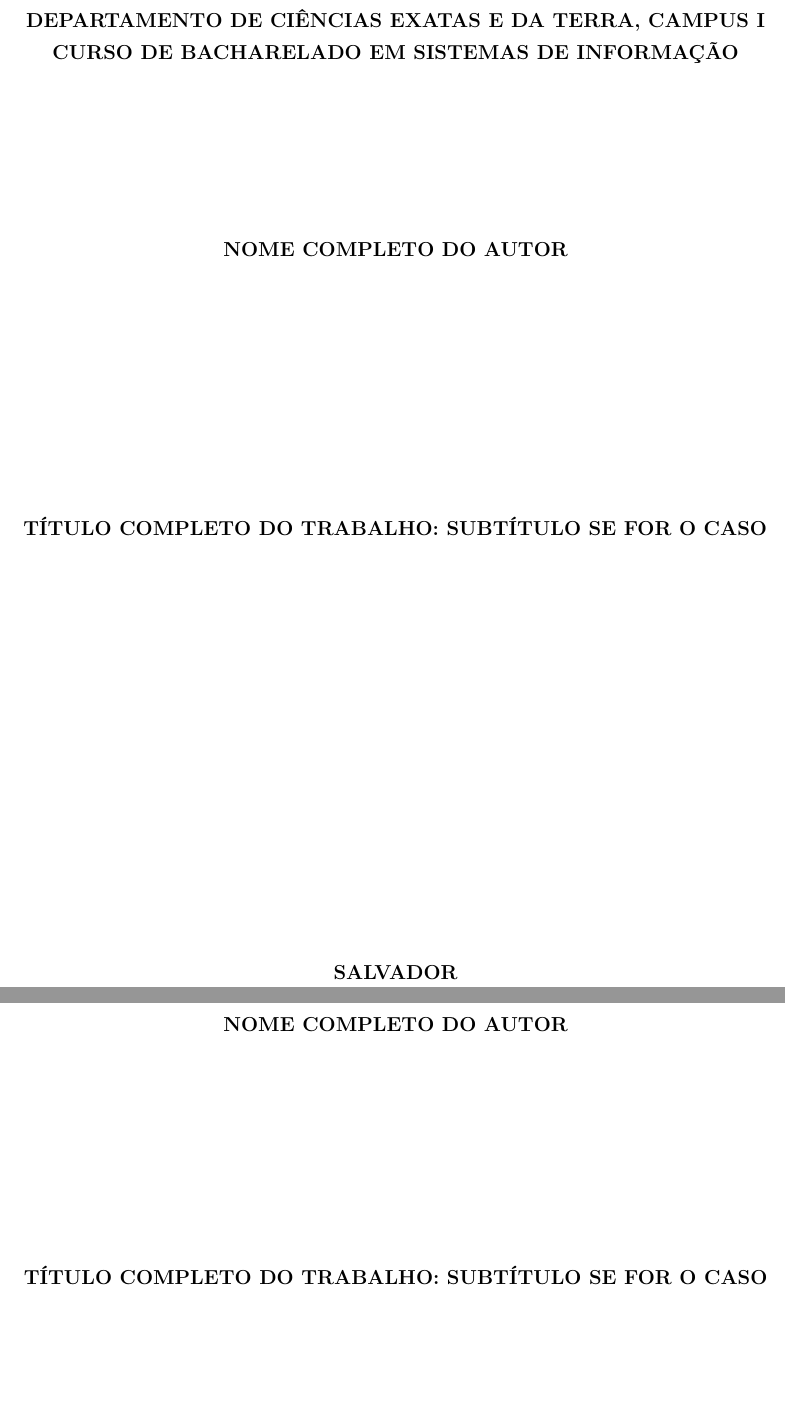
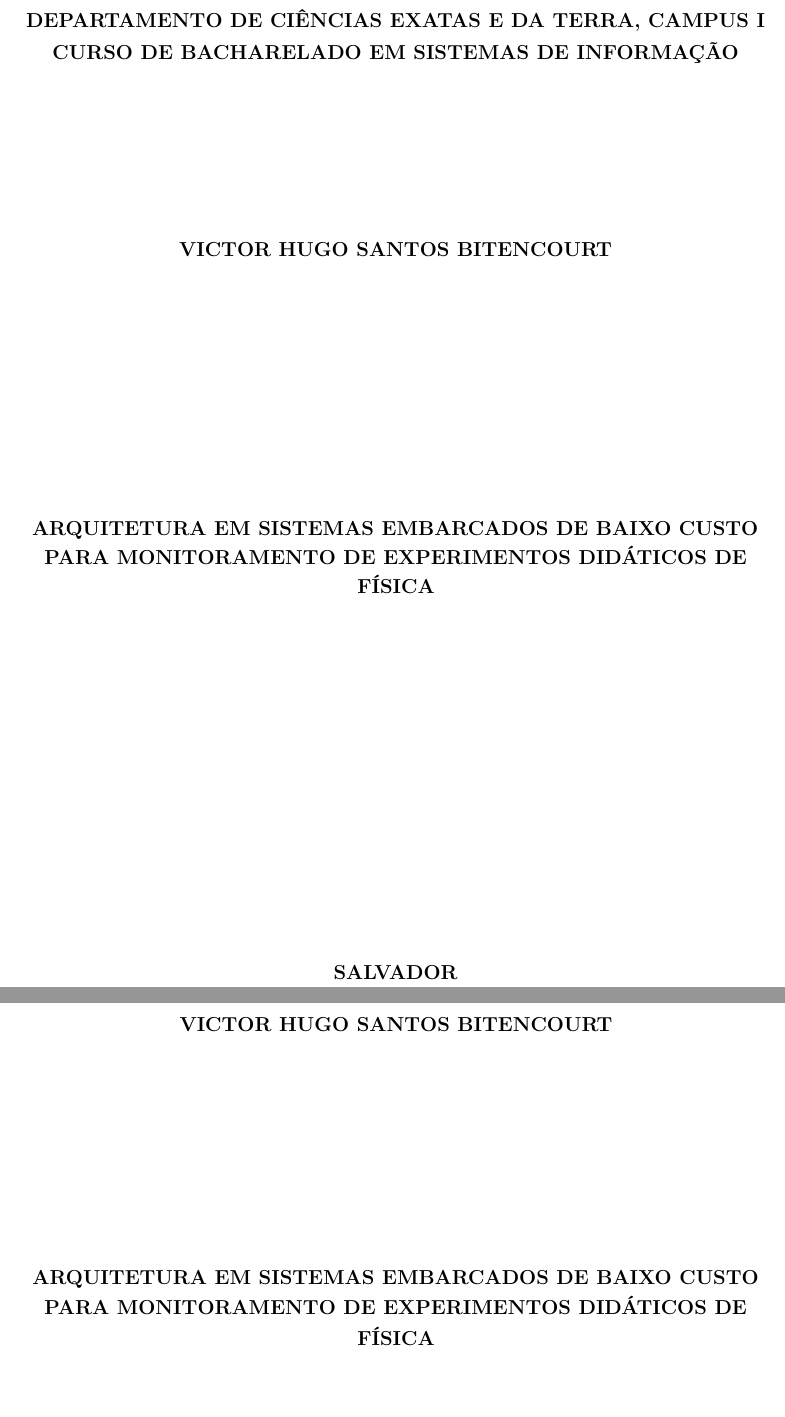
Before and after one commit to wilyJ80/review, a LaTeX thesis (tcc1/monografia.tex, which reads tcc1/editar/dados.tex): two parts of pages 1 and 2 of 36, joined at a grey line, cut so that both start at the same text. Compiled offline with pdfLaTeX.

Commit message:
feat: customize first page

```diff
--- a/tcc1/editar/dados.tex
+++ b/tcc1/editar/dados.tex
@@ -1,15 +1,15 @@
 % ---
 % Informações de dados para CAPA e FOLHA DE ROSTO
 % ---
-\titulo{Título completo do trabalho: subtítulo se for o caso}
-\autor{Nome Completo do Autor}
+\titulo{Arquitetura em Sistemas Embarcados de Baixo Custo para Monitoramento de Experimentos Didáticos de Física}
+\autor{Victor Hugo Santos Bitencourt}
 \areaconcentracao{Ciências da Computação.}
 %Abaixo outras áreas:
 % Educação matemática.
 % Matemática pura.
 \local{Salvador}
-\data{2024}
-\orientador{Prof. Dr. Nome Completo da Pessoa}
+\data{2026}
+\orientador{Prof. Dr. Cláudio Alves de Amorim}
 
 %deixe comentada a opção que não se aplica
 \dadosorientador{Orientador}
```
Also changed, not shown: tcc1/monografia.pdf.
